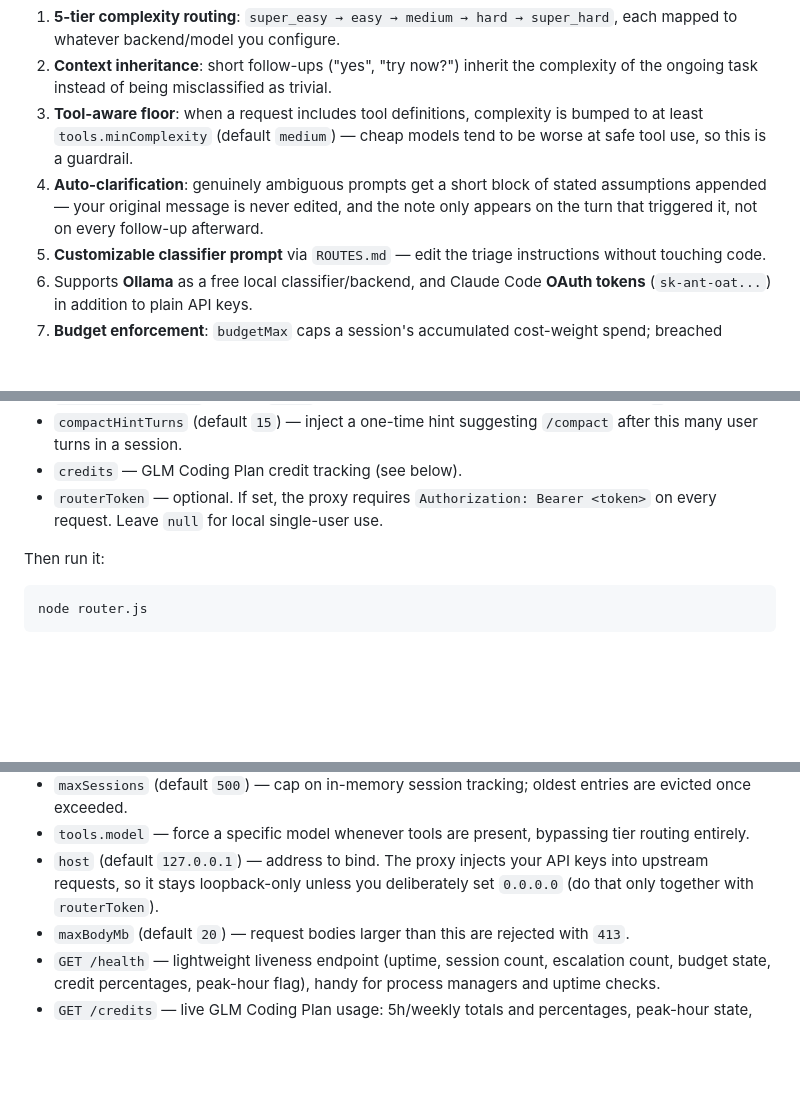
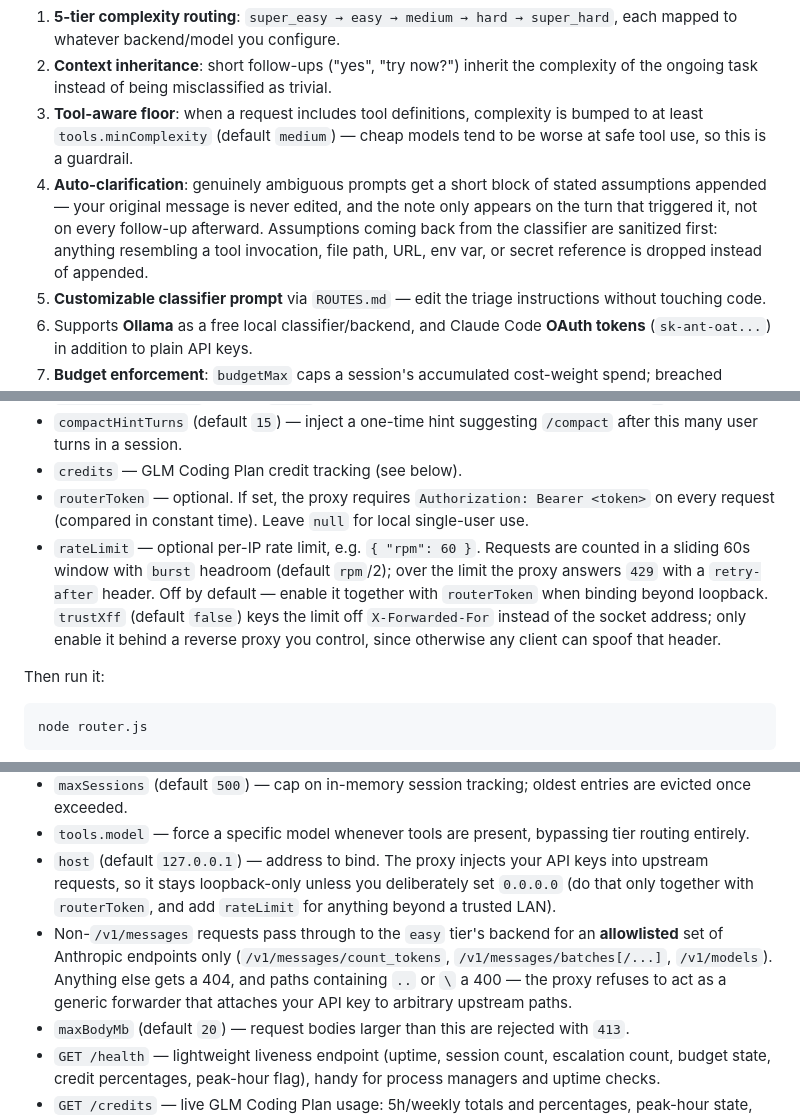
Before and after one commit to sachin-johny/Claude-Smart-Router, a Markdown page: README.md, 3 parts joined by grey strips. Rendered like a GitHub page; blank space fills up the shorter version.

```diff
--- a/README.md
+++ b/README.md
@@ -16,7 +16,9 @@ Anthropic Messages API — instead of you manually switching models.
 4. **Auto-clarification**: genuinely ambiguous prompts get a short block of
    stated assumptions appended — your original message is never edited, and
    the note only appears on the turn that triggered it, not on every
-   follow-up afterward.
+   follow-up afterward. Assumptions coming back from the classifier are
+   sanitized first: anything resembling a tool invocation, file path, URL,
+   env var, or secret reference is dropped instead of appended.
 5. **Customizable classifier prompt** via `ROUTES.md` — edit the triage
    instructions without touching code.
 6. Supports **Ollama** as a free local classifier/backend, and Claude Code
@@ -126,8 +128,16 @@ as an explicit override. What it controls:
   `/compact` after this many user turns in a session.
 - `credits` — GLM Coding Plan credit tracking (see below).
 - `routerToken` — optional. If set, the proxy requires
-  `Authorization: Bearer <token>` on every request. Leave `null` for local
-  single-user use.
+  `Authorization: Bearer <token>` on every request (compared in constant
+  time). Leave `null` for local single-user use.
+- `rateLimit` — optional per-IP rate limit, e.g. `{ "rpm": 60 }`.
+  Requests are counted in a sliding 60s window with `burst` headroom
+  (default `rpm`/2); over the limit the proxy answers `429` with a
+  `retry-after` header. Off by default — enable it together with
+  `routerToken` when binding beyond loopback. `trustXff` (default
+  `false`) keys the limit off `X-Forwarded-For` instead of the socket
+  address; only enable it behind a reverse proxy you control, since
+  otherwise any client can spoof that header.
 
 Then run it:
 
@@ -222,7 +235,14 @@ Set `ROUTER_ENV_PATH` if you want the env file somewhere other than next to
   bypassing tier routing entirely.
 - `host` (default `127.0.0.1`) — address to bind. The proxy injects your
   API keys into upstream requests, so it stays loopback-only unless you
-  deliberately set `0.0.0.0` (do that only together with `routerToken`).
+  deliberately set `0.0.0.0` (do that only together with `routerToken`,
+  and add `rateLimit` for anything beyond a trusted LAN).
+- Non-`/v1/messages` requests pass through to the `easy` tier's backend
+  for an **allowlisted** set of Anthropic endpoints only
+  (`/v1/messages/count_tokens`, `/v1/messages/batches[/...]`,
+  `/v1/models`). Anything else gets a 404, and paths containing `..` or
+  `\` a 400 — the proxy refuses to act as a generic forwarder that
+  attaches your API key to arbitrary upstream paths.
 - `maxBodyMb` (default `20`) — request bodies larger than this are
   rejected with `413`.
 - `GET /health` — lightweight liveness endpoint (uptime, session count,
```
Also changed, not shown: other parts of README.md (+59 -9 lines).
